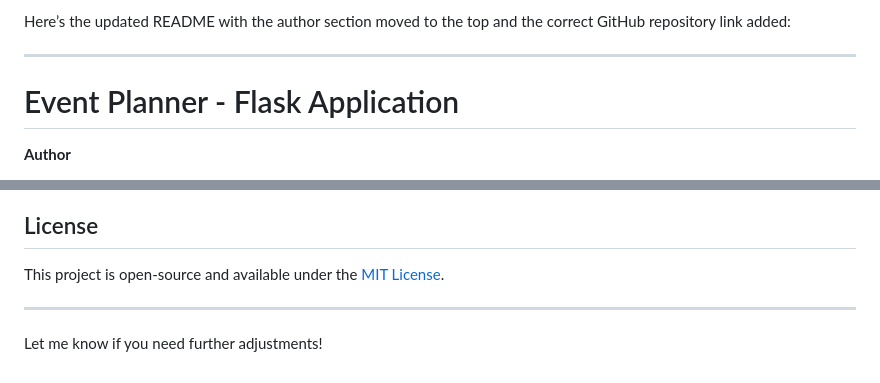
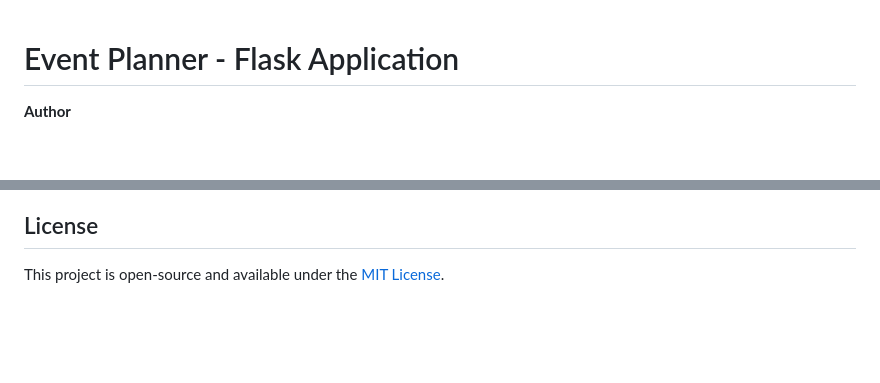
Before and after one commit to kipngenohaaron/Event-Planner, a Markdown page: Readme.md, 2 parts joined by grey strips. GitHub-like rendering; blank space fills up the shorter version.

Commit message:
readme added

```diff
--- a/Readme.md
+++ b/Readme.md
@@ -1,7 +1,3 @@
-Here’s the updated README with the author section moved to the top and the correct GitHub repository link added:
-
----
-
 # Event Planner - Flask Application
 
 **Author**
@@ -203,7 +199,3 @@ for event in events:
 ## License
 
 This project is open-source and available under the [MIT License](LICENSE).
-
----
-
-Let me know if you need further adjustments!
```
